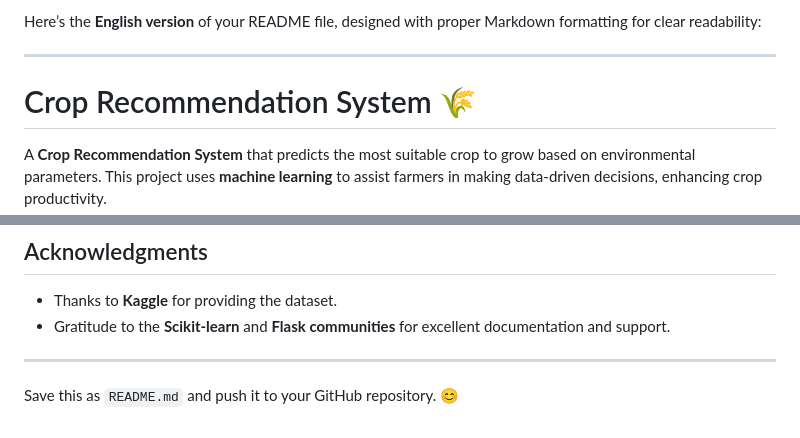
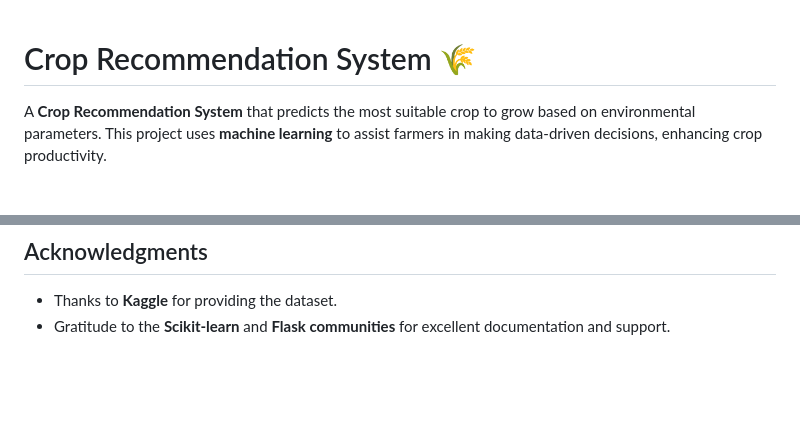
Before and after one commit to tarunkumar1111/The_Crop_Recommendation_System, a Markdown page: README.md, 2 parts joined by grey strips. Drawn GitHub-style; blank space fills up the shorter version.

```diff
--- a/README.md
+++ b/README.md
@@ -1,7 +1,3 @@
-Here’s the **English version** of your README file, designed with proper Markdown formatting for clear readability:
-
----
-
 # Crop Recommendation System 🌾
 
 A **Crop Recommendation System** that predicts the most suitable crop to grow based on environmental parameters. This project uses **machine learning** to assist farmers in making data-driven decisions, enhancing crop productivity.
@@ -158,7 +154,3 @@ This project is licensed under the **MIT License**. Feel free to use it in your
 
 - Thanks to **Kaggle** for providing the dataset.
 - Gratitude to the **Scikit-learn** and **Flask communities** for excellent documentation and support.
-
----
-
-Save this as `README.md` and push it to your GitHub repository. 😊
```
